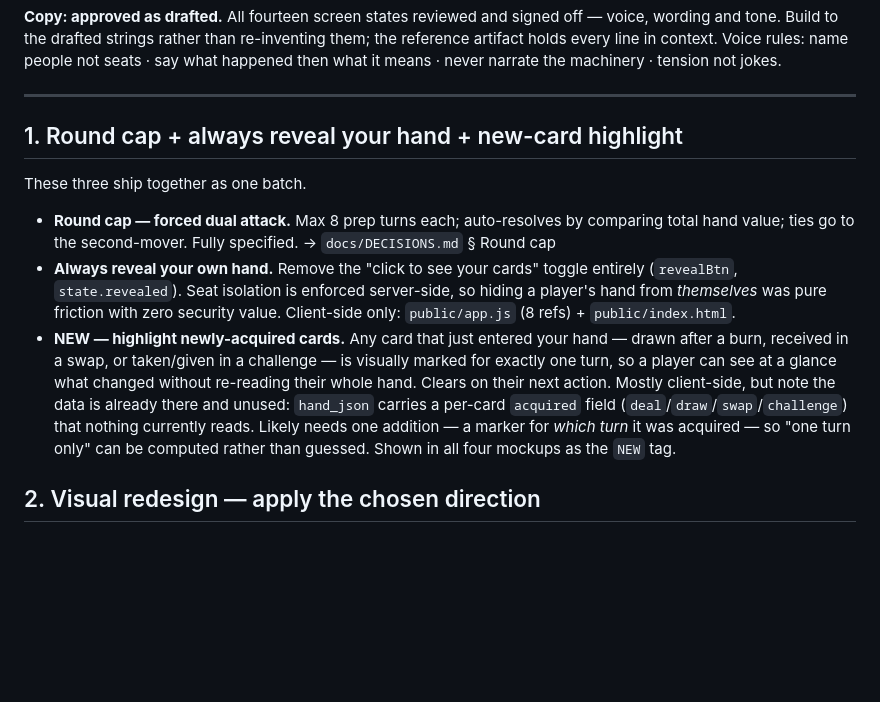
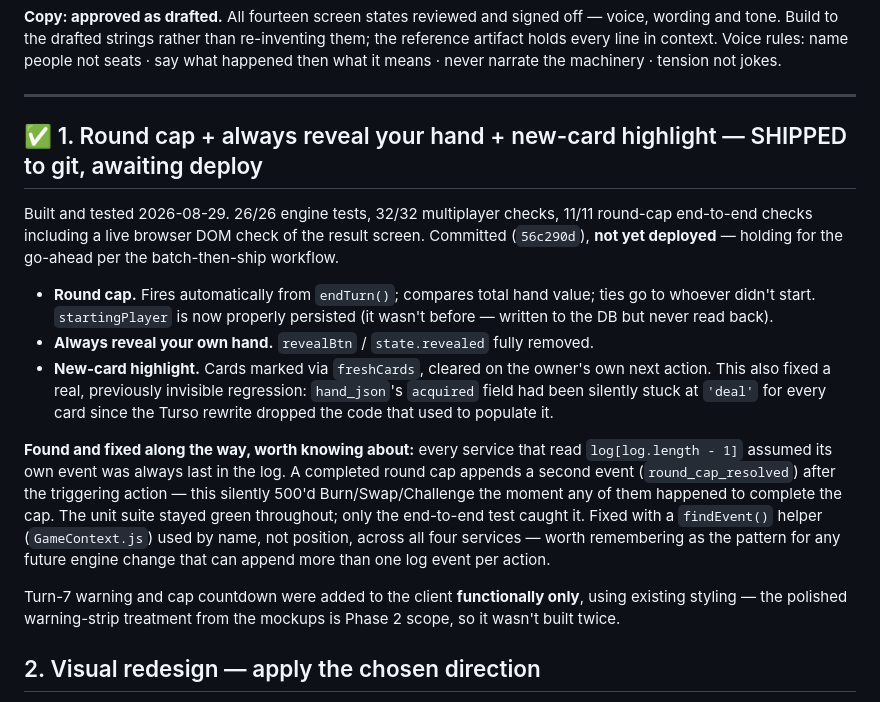
Before and after one commit to adityamishraiift2325-max/red-black, a Markdown page: docs/BACKLOG.md, the part around the change. Drawn GitHub-style; blank space fills up the shorter version.

Commit message:
Mark Phase 1 shipped in backlog, awaiting deploy
Co-Authored-By: Claude Sonnet 5 <noreply@anthropic.com>

```diff
--- a/docs/BACKLOG.md
+++ b/docs/BACKLOG.md
@@ -27,28 +27,37 @@ narrate the machinery · tension not jokes.
 
 ---
 
-## 1. Round cap + always reveal your hand + new-card highlight
+## ✅ 1. Round cap + always reveal your hand + new-card highlight — SHIPPED to git, awaiting deploy
 
-These three ship together as one batch.
+Built and tested 2026-08-29. 26/26 engine tests, 32/32 multiplayer checks,
+11/11 round-cap end-to-end checks including a live browser DOM check of the
+result screen. Committed (`56c290d`), **not yet deployed** — holding for the
+go-ahead per the batch-then-ship workflow.
 
-- **Round cap — forced dual attack.** Max 8 prep turns each; auto-resolves by
-  comparing total hand value; ties go to the second-mover. Fully specified.
-  → `docs/DECISIONS.md` § Round cap
-- **Always reveal your own hand.** Remove the "click to see your cards"
-  toggle entirely (`revealBtn`, `state.revealed`). Seat isolation is enforced
-  server-side, so hiding a player's hand from *themselves* was pure friction
-  with zero security value. Client-side only: `public/app.js` (8 refs) +
-  `public/index.html`.
-- **NEW — highlight newly-acquired cards.** Any card that just entered your
-  hand — drawn after a burn, received in a swap, or taken/given in a
-  challenge — is visually marked for exactly one turn, so a player can see at
-  a glance what changed without re-reading their whole hand. Clears on their
-  next action. Mostly client-side, but note the data is already there and
-  unused: `hand_json` carries a per-card `acquired` field
-  (`deal`/`draw`/`swap`/`challenge`) that nothing currently reads. Likely
-  needs one addition — a marker for *which turn* it was acquired — so "one
-  turn only" can be computed rather than guessed. Shown in all four mockups
-  as the `NEW` tag.
+- **Round cap.** Fires automatically from `endTurn()`; compares total hand
+  value; ties go to whoever didn't start. `startingPlayer` is now properly
+  persisted (it wasn't before — written to the DB but never read back).
+- **Always reveal your own hand.** `revealBtn` / `state.revealed` fully
+  removed.
+- **New-card highlight.** Cards marked via `freshCards`, cleared on the
+  owner's own next action. This also fixed a real, previously invisible
+  regression: `hand_json`'s `acquired` field had been silently stuck at
+  `'deal'` for every card since the Turso rewrite dropped the code that used
+  to populate it.
+
+**Found and fixed along the way, worth knowing about:** every service that
+read `log[log.length - 1]` assumed its own event was always last in the log.
+A completed round cap appends a second event (`round_cap_resolved`) after
+the triggering action — this silently 500'd Burn/Swap/Challenge the moment
+any of them happened to complete the cap. The unit suite stayed green
+throughout; only the end-to-end test caught it. Fixed with a `findEvent()`
+helper (`GameContext.js`) used by name, not position, across all four
+services — worth remembering as the pattern for any future engine change
+that can append more than one log event per action.
+
+Turn-7 warning and cap countdown were added to the client **functionally
+only**, using existing styling — the polished warning-strip treatment from
+the mockups is Phase 2 scope, so it wasn't built twice.
 
 ## 2. Visual redesign — apply the chosen direction
 
```
